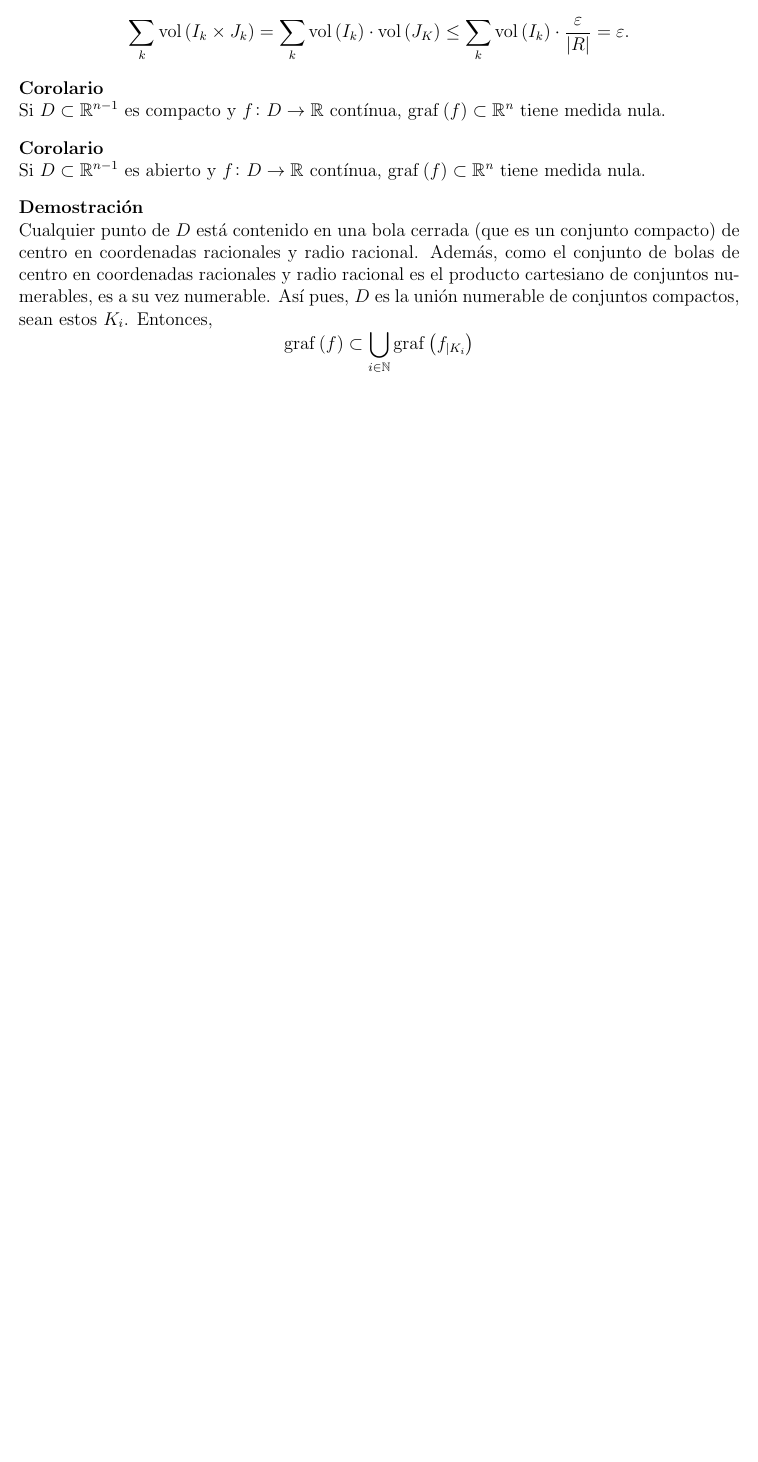
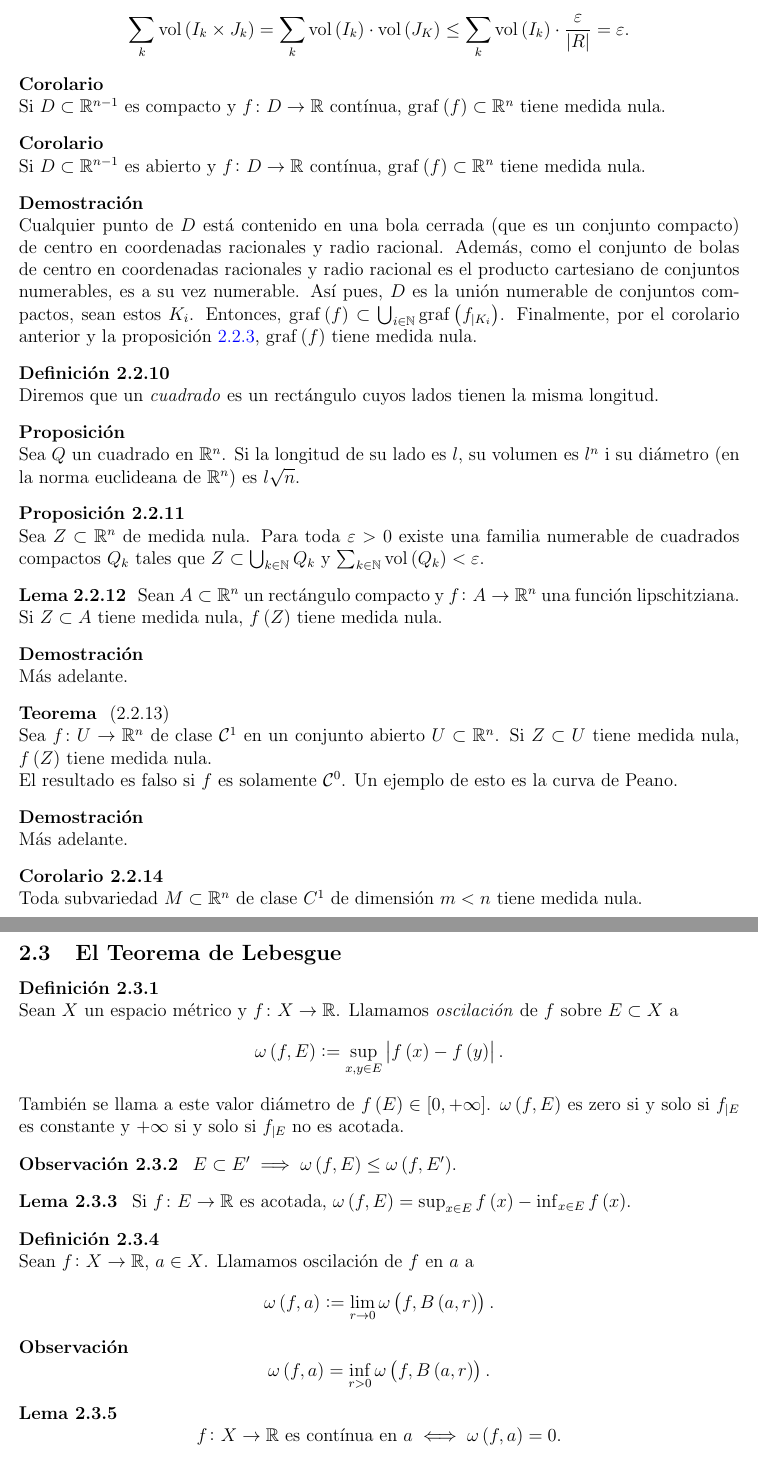
Before and after one commit to ApuntsFME/LatexFME, a LaTeX document (Calcul_Integral/Latex/main.tex, which reads Calcul_Integral/Latex/tema_dos.tex): part of page 29 of 29 before the commit and two parts of pages 29 and 30 of 30 after it, the two joined at a grey line, cut so that both start at the same text, the shorter picture padded with empty space. Compiled offline with pdfLaTeX; TikZ figures are drawn from their code, not taken from saved files.

Commit message:
estoy en ello...

```diff
--- a/Calcul_Integral/Latex/tema_dos.tex
+++ b/Calcul_Integral/Latex/tema_dos.tex
@@ -443,5 +443,82 @@
     conjunto de bolas de centro en coordenadas racionales y radio racional es
     el producto cartesiano de conjuntos numerables, es a su vez numerable. Así pues,
     $D$ es la unión numerable de conjuntos compactos, sean estos $K_i$. Entonces,
+    $\graf \left( f \right) \subset \bigcup_{i\in \n} \graf \left( f_{|K_i} \right)$.
+    Finalmente, por el corolario anterior y la proposición \ref{prop_2_2_3},
+    $\graf \left( f \right) $ tiene medida nula.
+
+\end{proof}
+\begin{defi}
+    Diremos que un \textit{cuadrado} es un rectángulo cuyos lados tienen la misma
+    longitud.
+\end{defi}
+\begin{prop*}
+    Sea $Q$ un cuadrado en $\real ^n$. Si la longitud de su lado es $l$, su volumen
+    es $l^n$ i su diámetro (en la norma euclideana de $\real^n$) es $l\sqrt{n}$.
+\end{prop*}
+\begin{prop}
+    Sea $Z \subset \real^n$ de medida nula. Para toda $\varepsilon >0$ existe una
+    familia numerable de cuadrados compactos $Q_k$ tales que $Z\subset
+    \bigcup_{k \in \n} Q_k$ y $\sum_{k \in \n} \vol \left( Q_k \right) <
+    \varepsilon$.
+\end{prop}
+\begin{lema}
+    Sean $A\subset \real^n$ un rectángulo compacto y $f\colon A \to \real^n$ una
+    función lipschitziana. Si $Z \subset A$ tiene medida nula, $f\left(Z \right)$
+    tiene medida nula.
+\end{lema}
+\begin{proof}
+    Más adelante.
+\end{proof}
+\begin{thm}
+    Sea $f \colon U \to \real^n$ de clase $\C ^1$ en un conjunto abierto $U \subset
+    \real ^n$. Si $Z \subset U$ tiene medida nula, $f\left( Z \right) $ tiene
+    medida nula.\\
+    El resultado es falso si $f$ es solamente $\C ^0$. Un ejemplo de esto es la
+    curva de Peano.
+\end{thm}
+\begin{proof}
+    Más adelante.
+\end{proof}
+\begin{col}
+    Toda subvariedad $M \subset \real^n$ de clase $C^1$ de dimensión $m<n$ tiene
+    medida nula.
+\end{col}
+
+\subsection{El Teorema de Lebesgue}
+\begin{defi}
+    Sean $X$ un espacio métrico y $f\colon X \to \real$. Llamamos
+    \textit{oscilación} de $f$ sobre $E \subset X$ a
     \[
-        \graf \left( f \right) \subset \bigcup_{i\in \n} \graf \left( f_{|K_i} \right)
+        \omega\left( f, E \right) := \sup_{x, y \in E} \left| f\left( x\right) -
+        f\left( y\right)\right|.
+    \]
+    También se llama a este valor diámetro de $f\left( E\right) \in \left[
+    0, +\infty \right]$. $\omega\left( f, E \right)$ es zero si y solo si $f_{|E}$ es
+    constante y $+\infty$ si y solo si $f_{|E}$ no es acotada.
+\end{defi}
+\begin{obs}
+	$E \subset E^{\prime} \implies \omega\left( f, E\right) \leq \omega\left( f, E^{
+	\prime}\right)$.
+\end{obs}
+\begin{lema}
+    Si $f\colon E \to \real$ es acotada, $\omega \left( f, E \right)= \sup_{x\in E}
+    f\left( x\right) - \inf_{x\in E} f\left( x\right)$.
+\end{lema}
+\begin{defi}
+    Sean $f\colon X \to \real$, $a\in X$. Llamamos oscilación de $f$ en $a$ a
+    \[
+        \omega\left( f, a\right) := \lim_{r\to 0} \omega\left( f, B\left( a, r
+        \right) \right).
+    \]
+\end{defi}
+\begin{obs*}
+    \[
+        \omega\left( f, a\right) = \inf_{r>0} \omega\left( f, B\left(
+        a, r\right) \right).
+    \]
+\end{obs*}
+\begin{lema}
+    \[
+        f\colon X \to \real \text{  es contínua en $a$} \iff \omega\left( f, a\right)
+        = 0.
```
Also changed, not shown: Calcul_Integral/Latex/tema_dos.tex (21 more changed lines).
